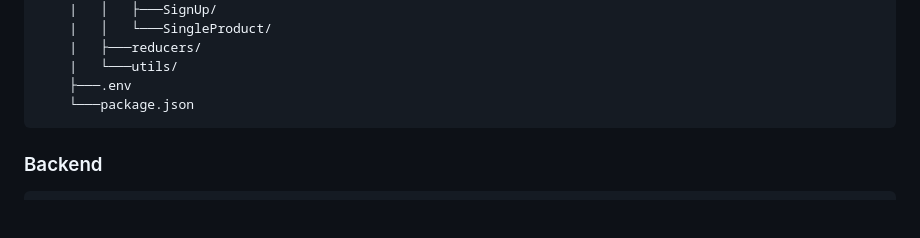
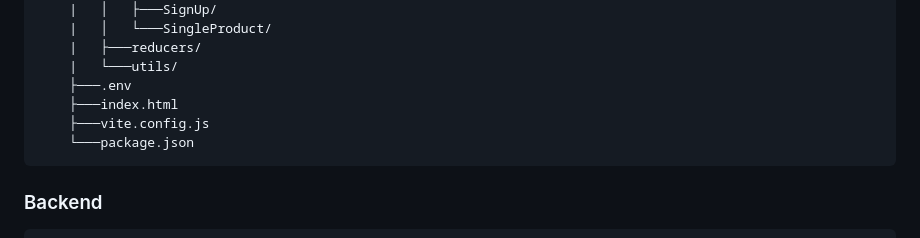
Before and after one commit to Hamzi-SE/nelami, a Markdown page: README.md, the part around the change. Drawn GitHub-style; blank space fills up the shorter version.

````diff
--- a/README.md
+++ b/README.md
@@ -83,6 +83,8 @@ nelami/
     |   ├───reducers/
     |   └───utils/
     ├───.env
+    ├───index.html
+    ├───vite.config.js
     └───package.json
 ```
 
````
